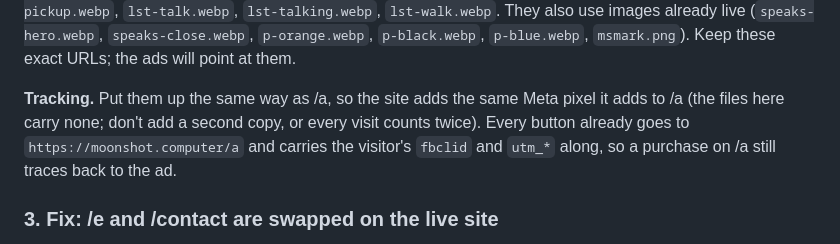
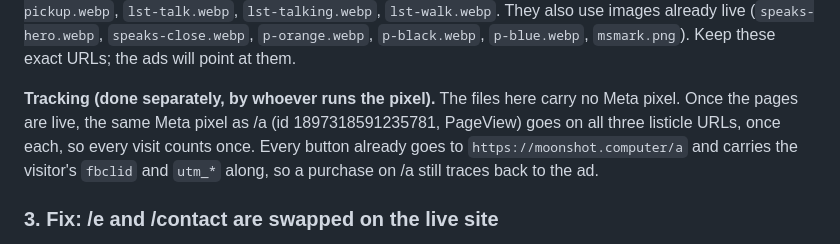
Before and after one commit to coldoo/landing-pages-10-2, a Markdown page: README.md, the part around the change. Drawn GitHub-style.

Commit message:
README: the listicle pixel is set up separately, by whoever runs the pixel

```diff
--- a/README.md
+++ b/README.md
@@ -38,10 +38,10 @@ Short articles that sit between the ad and /a: they explain Moonshot first, then
 They also use images already live (`speaks-hero.webp`, `speaks-close.webp`, `p-orange.webp`, `p-black.webp`,
 `p-blue.webp`, `msmark.png`). Keep these exact URLs; the ads will point at them.
 
-**Tracking.** Put them up the same way as /a, so the site adds the same Meta pixel it adds to /a (the files here
-carry none; don't add a second copy, or every visit counts twice). Every button already goes to
-`https://moonshot.computer/a` and carries the visitor's `fbclid` and `utm_*` along, so a purchase on /a still traces
-back to the ad.
+**Tracking (done separately, by whoever runs the pixel).** The files here carry no Meta pixel. Once the pages are
+live, the same Meta pixel as /a (id 1897318591235781, PageView) goes on all three listicle URLs, once each, so every
+visit counts once. Every button already goes to `https://moonshot.computer/a` and carries the visitor's `fbclid` and
+`utm_*` along, so a purchase on /a still traces back to the ad.
 
 ### 3. Fix: /e and /contact are swapped on the live site
 
```
